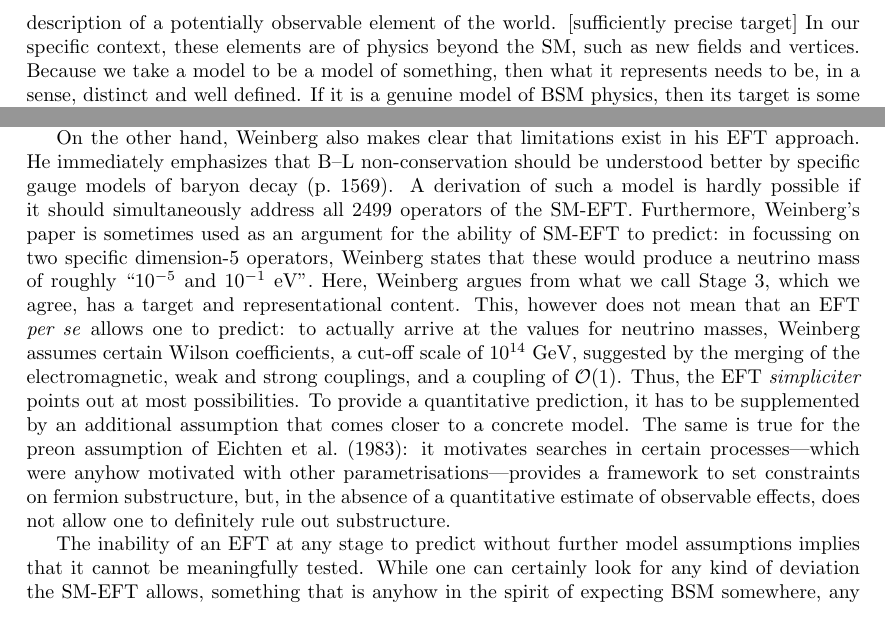
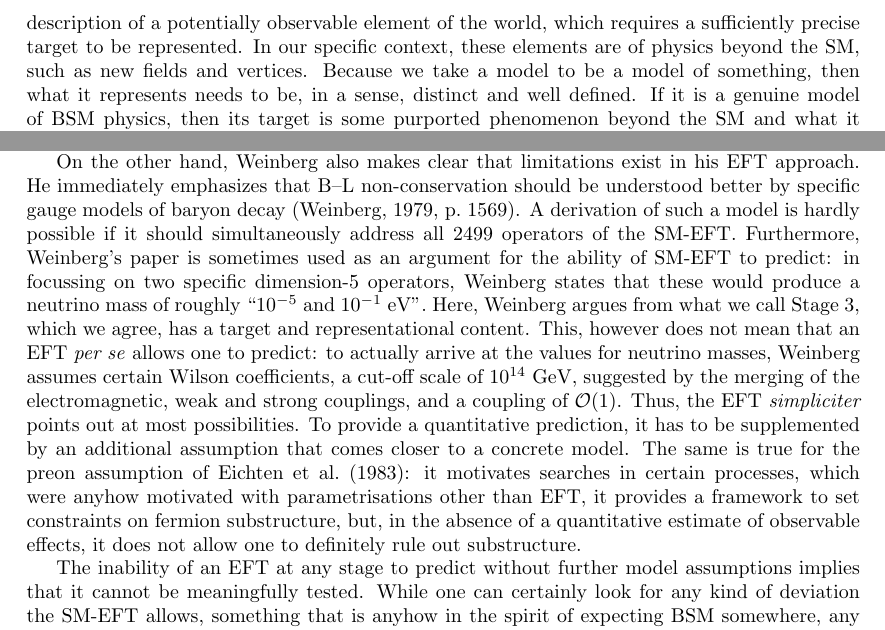
Before and after one commit to MartinLKing/SMEFT, a LaTeX paper (main.tex, which reads philosophy.tex, physics.tex): two parts of pages 13 and 17 of 31, joined at a grey line, cut so that both start at the same text. Compiled offline with pdfLaTeX.

Commit message:
Changes after meeting 020921

```diff
--- a/philosophy.tex
+++ b/philosophy.tex
@@ -96,7 +96,7 @@ Morrison contrasts the boundary layer model, where one has to develop a target f
 It is this emphasis on the practical aspects of representation that distinguishes MaM from Hartmann's more theory-based approach---even though Hartmann's residual category (Type-B models) is pretty elastic.
 
 In our use of representation, we follow MaM and make no strong demands on isomorphism or accurate representation and gladly accept the important role of modelling practices, such as idealisation, approximation, and abstraction.
-We take a representation to be a mathematical description of a potentially observable element of the world. [sufficiently precise target]
+We take a representation to be a mathematical description of a potentially observable element of the world, which requires a sufficiently precise target to be represented.
 In our specific context, these elements are of physics beyond the SM, such as new fields and vertices.
 Because we take a model to be a model of something, then what it represents needs to be, in a sense, distinct and well defined.
 If it is a genuine model of BSM physics, then its target is some purported phenomenon beyond the SM and what it represents needs to be distinct from the SM.
--- a/physics.tex
+++ b/physics.tex
@@ -118,7 +118,7 @@ Weinberg thus starts from Stage 2; from a well-defined theoretical target, which
 Both of these were considered in concrete models before his paper.
 
 On the other hand, Weinberg also makes clear that limitations exist in his EFT approach.
-He immediately emphasizes that B--L non-conservation should be understood better by specific gauge models of baryon decay (p.~1569).
+He immediately emphasizes that B--L non-conservation should be understood better by specific gauge models of baryon decay \citep[p.~1569]{Weinberg:1979sa}.
 A derivation of such a model is hardly possible if it should simultaneously address all 2499 operators of the SM-EFT.
 Furthermore, Weinberg's paper is sometimes used as an argument for the ability of SM-EFT to predict: in focussing on two specific dimension-5 operators, Weinberg states that these would produce a neutrino mass of roughly ``10$^{-5}$ and 10$^{-1}$ eV''.
 Here, Weinberg argues from what we call Stage 3, which we agree, has a target and representational content.
@@ -127,7 +127,7 @@ Weinberg assumes certain Wilson coefficients, a cut-off scale of
 10$^{14}$ GeV, suggested by the merging of the electromagnetic, weak and strong couplings, and a coupling of $\cal{O}$(1).
 Thus, the EFT \textit{simpliciter} points out at most possibilities.
 To provide a quantitative prediction, it has to be supplemented by an additional assumption that comes closer to a concrete model.
-The same is true for the preon assumption of~\cite{Eichten:1983hw}: it motivates searches in certain processes---which were anyhow motivated with other parametrisations---provides a framework to set constraints on fermion substructure, but, in the absence of a quantitative estimate of observable effects, does not allow one to definitely rule out substructure.
+The same is true for the preon assumption of~\cite{Eichten:1983hw}: it motivates searches in certain processes, which were anyhow motivated with parametrisations other than EFT, it provides a framework to set constraints on fermion substructure, but, in the absence of a quantitative estimate of observable effects, it does not allow one to definitely rule out substructure.
 
 The inability of an EFT at any stage to predict without further model assumptions implies that it cannot be meaningfully tested.
 While one can certainly look for any kind of deviation the SM-EFT allows, something that is anyhow in the spirit of expecting BSM somewhere, any non-observation of a deviation would not falsify SM-EFT since it does not allow for a quantitative prediction.
```
Also changed, not shown: physics.tex (2 more changed lines).
